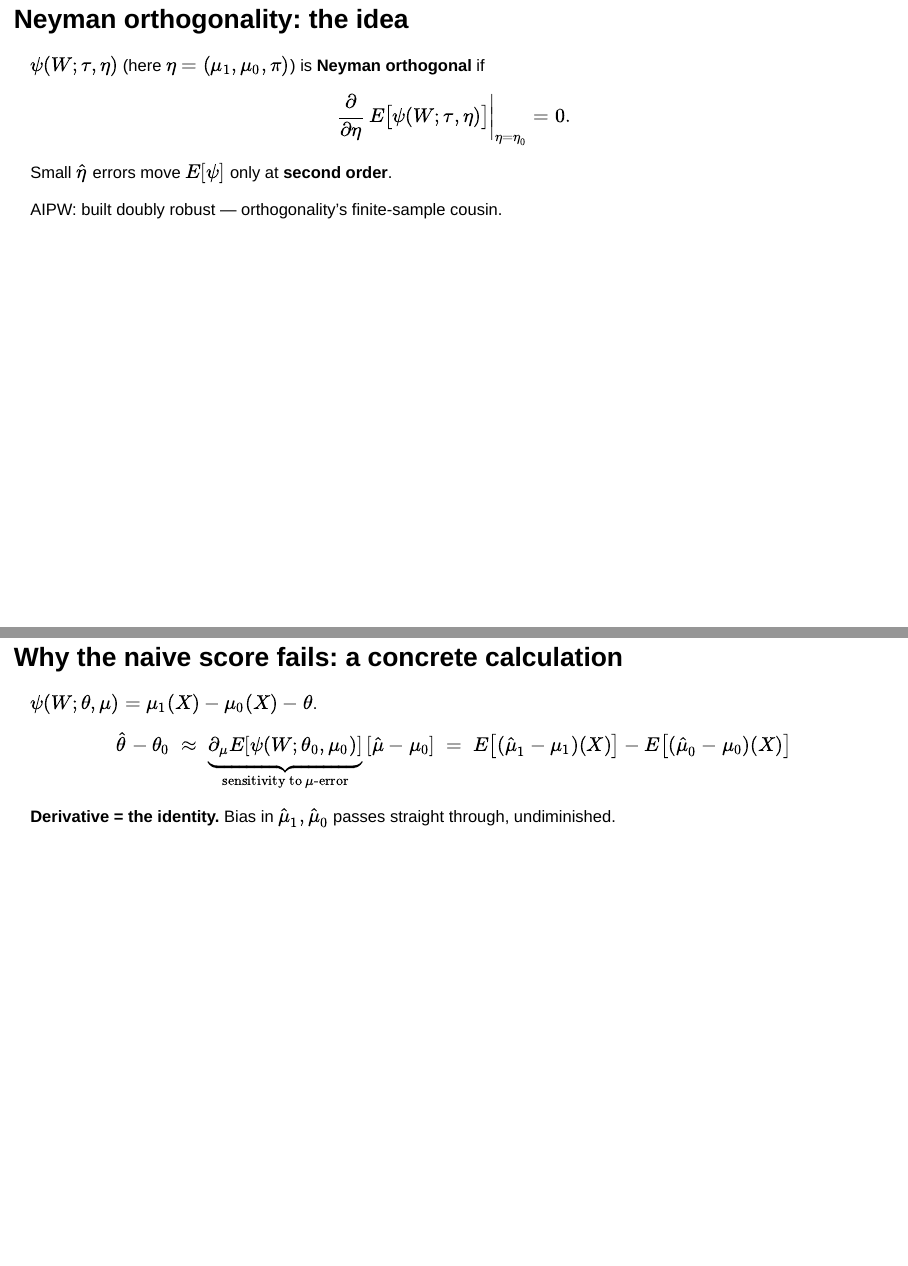
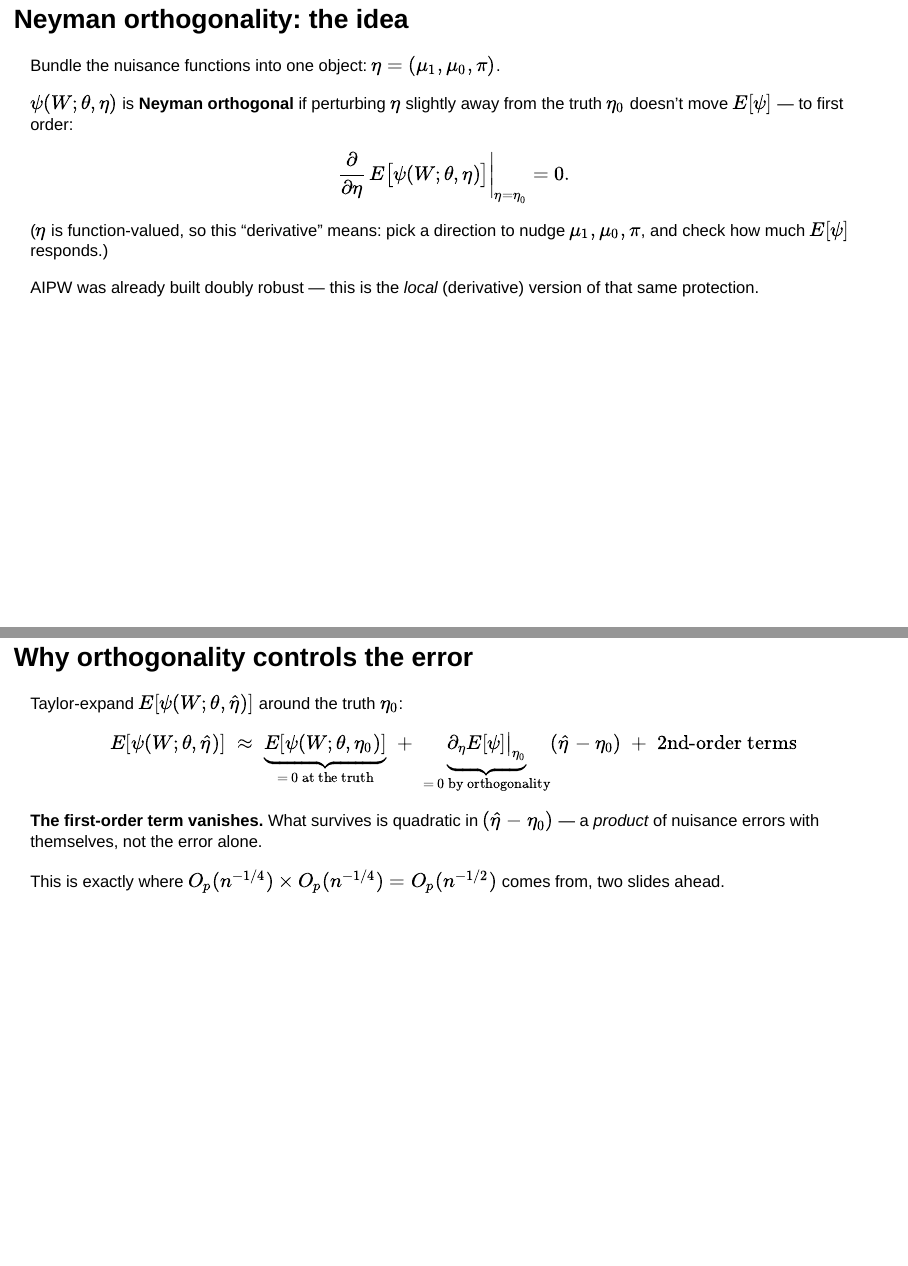
Before and after one commit to jbisbee1/PSCI_8358_F2026, a Quarto document (Lectures/lecture4/lecture04_dml.qmd): pages 30 and 31 of 61 before the commit and pages 30 and 31 of 62 after it, joined at a grey line. Rendered offline with R 4.5, knitr and Pandoc in place of Quarto, with nearby package versions; drawn as Slidy slides in place of the format the file asks for.

Commit message:
Clarify the Neyman orthogonality section with the missing derivation
'Neyman orthogonality: the idea' asserted the definition and jumped
straight to 'second order' without showing why. Adds framing for
what the eta-derivative means when eta is function-valued, unifies
theta/tau notation with the two slides that follow, and inserts a
new 'Why orthogonality controls the error' slide with the Taylor
expansion that actually shows the first-order term vanishing --
the step that made 'checking the AIPW score' and 'orthogonality
does the heavy lifting' hard to connect to each other.

Co-Authored-By: Claude Sonnet 5 <noreply@anthropic.com>
Claude-Session: https://claude.ai/code/session_018G8jZV2SNtshporauhf7jF

```diff
--- a/Lectures/lecture4/lecture04_dml.qmd
+++ b/Lectures/lecture4/lecture04_dml.qmd
@@ -512,15 +512,31 @@ Two ingredients:
 
 ## Neyman orthogonality: the idea
 
-$\psi(W; \tau, \eta)$ (here $\eta = (\mu_1,\mu_0,\pi)$) is **Neyman orthogonal** if
+Bundle the nuisance functions into one object: $\eta = (\mu_1,\mu_0,\pi)$.
+
+$\psi(W; \theta, \eta)$ is **Neyman orthogonal** if perturbing $\eta$ slightly away from the truth $\eta_0$ doesn't move $E[\psi]$ — to first order:
 
 $$
-\left.\frac{\partial}{\partial \eta}\, E\big[\psi(W;\tau,\eta)\big]\right|_{\eta=\eta_0} = 0.
+\left.\frac{\partial}{\partial \eta}\, E\big[\psi(W;\theta,\eta)\big]\right|_{\eta=\eta_0} = 0.
 $$
 
-Small $\hat\eta$ errors move $E[\psi]$ only at **second order**.
+($\eta$ is function-valued, so this "derivative" means: pick a direction to nudge $\mu_1,\mu_0,\pi$, and check how much $E[\psi]$ responds.)
 
-AIPW: built doubly robust — orthogonality's finite-sample cousin.
+AIPW was already built doubly robust — this is the *local* (derivative) version of that same protection.
+
+---
+
+## Why orthogonality controls the error
+
+Taylor-expand $E[\psi(W;\theta,\hat\eta)]$ around the truth $\eta_0$:
+
+$$
+E[\psi(W;\theta,\hat\eta)] \;\approx\; \underbrace{E[\psi(W;\theta,\eta_0)]}_{=\,0 \text{ at the truth}} \;+\; \underbrace{\partial_\eta E[\psi]\big|_{\eta_0}}_{=\,0 \text{ by orthogonality}}(\hat\eta-\eta_0) \;+\; \text{2nd-order terms}
+$$
+
+**The first-order term vanishes.** What survives is quadratic in $(\hat\eta-\eta_0)$ — a *product* of nuisance errors with themselves, not the error alone.
+
+This is exactly where $O_p(n^{-1/4})\times O_p(n^{-1/4})=O_p(n^{-1/2})$ comes from, two slides ahead.
 
 ---
 
```
Also changed, not shown: Lectures/lecture4/lecture04_dml.html, Lectures/lecture4/lecture04_dml.qmd (4 more changed lines).
